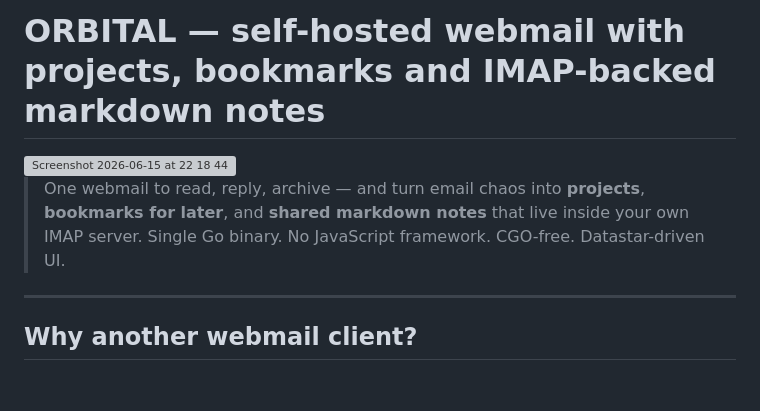
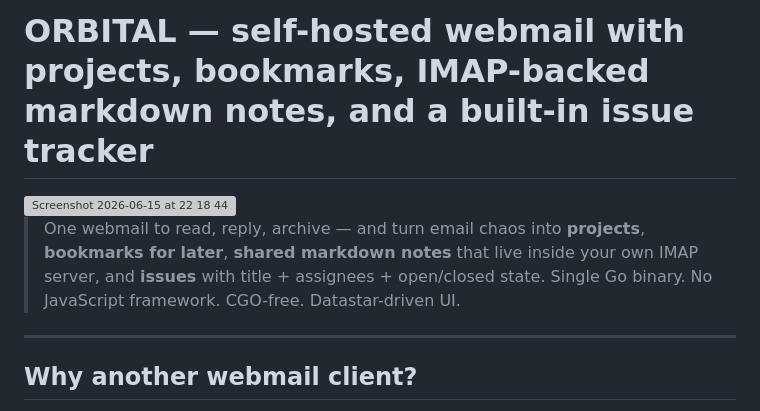
Before and after one commit to atvirokodosprendimai/webmail, a Markdown page: README.md, the part around the change. Drawn GitHub-style; blank space fills up the shorter version; grey boxes are pictures that could not be loaded.

Commit message:
docs(readme): update title + tagline to mention all four sibling features

```diff
--- a/README.md
+++ b/README.md
@@ -1,10 +1,10 @@
-# ORBITAL — self-hosted webmail with projects, bookmarks and IMAP-backed markdown notes
+# ORBITAL — self-hosted webmail with projects, bookmarks, IMAP-backed markdown notes, and a built-in issue tracker
 
 <img width="1299" height="732" alt="Screenshot 2026-06-15 at 22 18 44" src="https://github.com/user-attachments/assets/57856eff-e4ef-4894-bc48-e8d1171db4d4" />
 
 
 
-> One webmail to read, reply, archive — and turn email chaos into **projects**, **bookmarks for later**, and **shared markdown notes** that live inside your own IMAP server. Single Go binary. No JavaScript framework. CGO-free. Datastar-driven UI.
+> One webmail to read, reply, archive — and turn email chaos into **projects**, **bookmarks for later**, **shared markdown notes** that live inside your own IMAP server, and **issues** with title + assignees + open/closed state. Single Go binary. No JavaScript framework. CGO-free. Datastar-driven UI.
 
 ---
 
```
